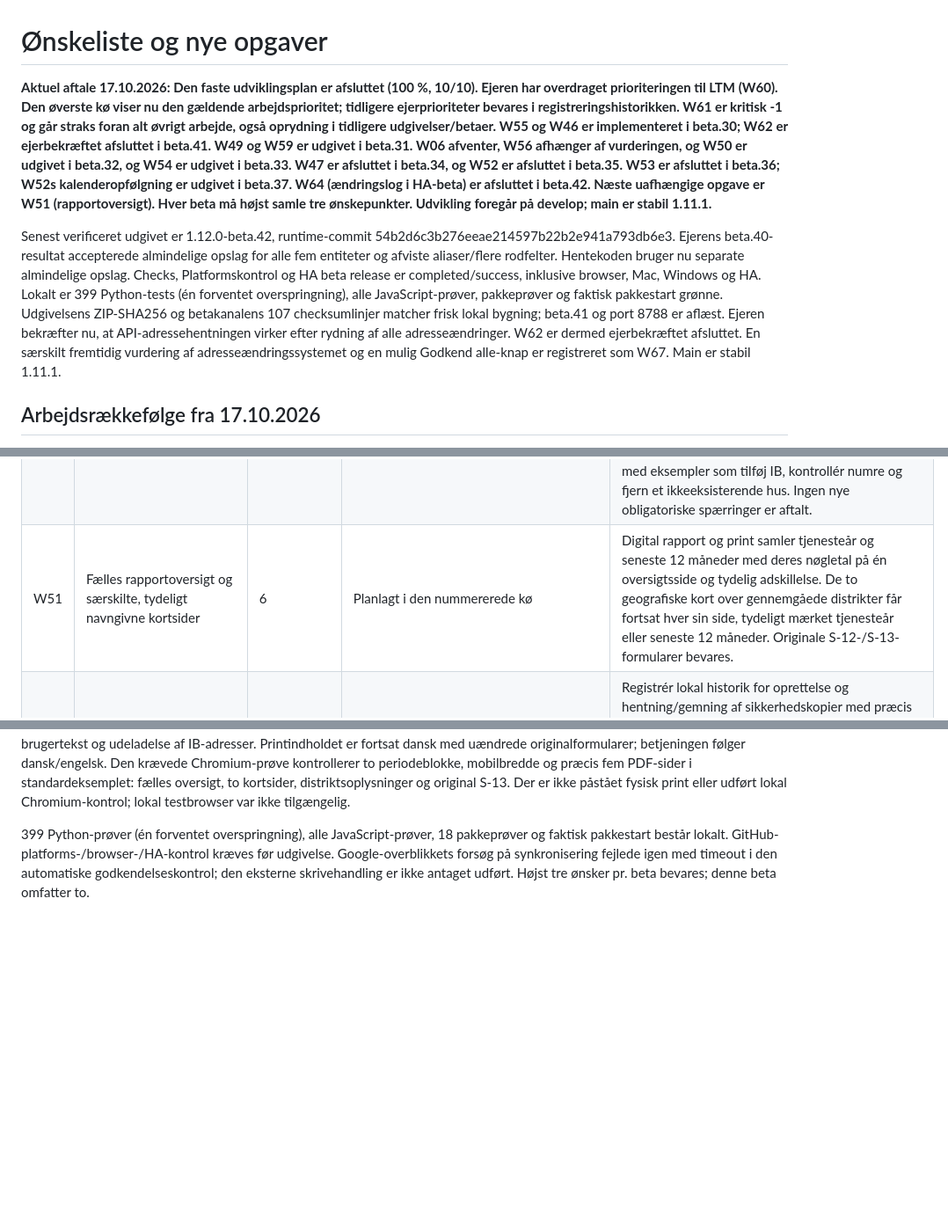
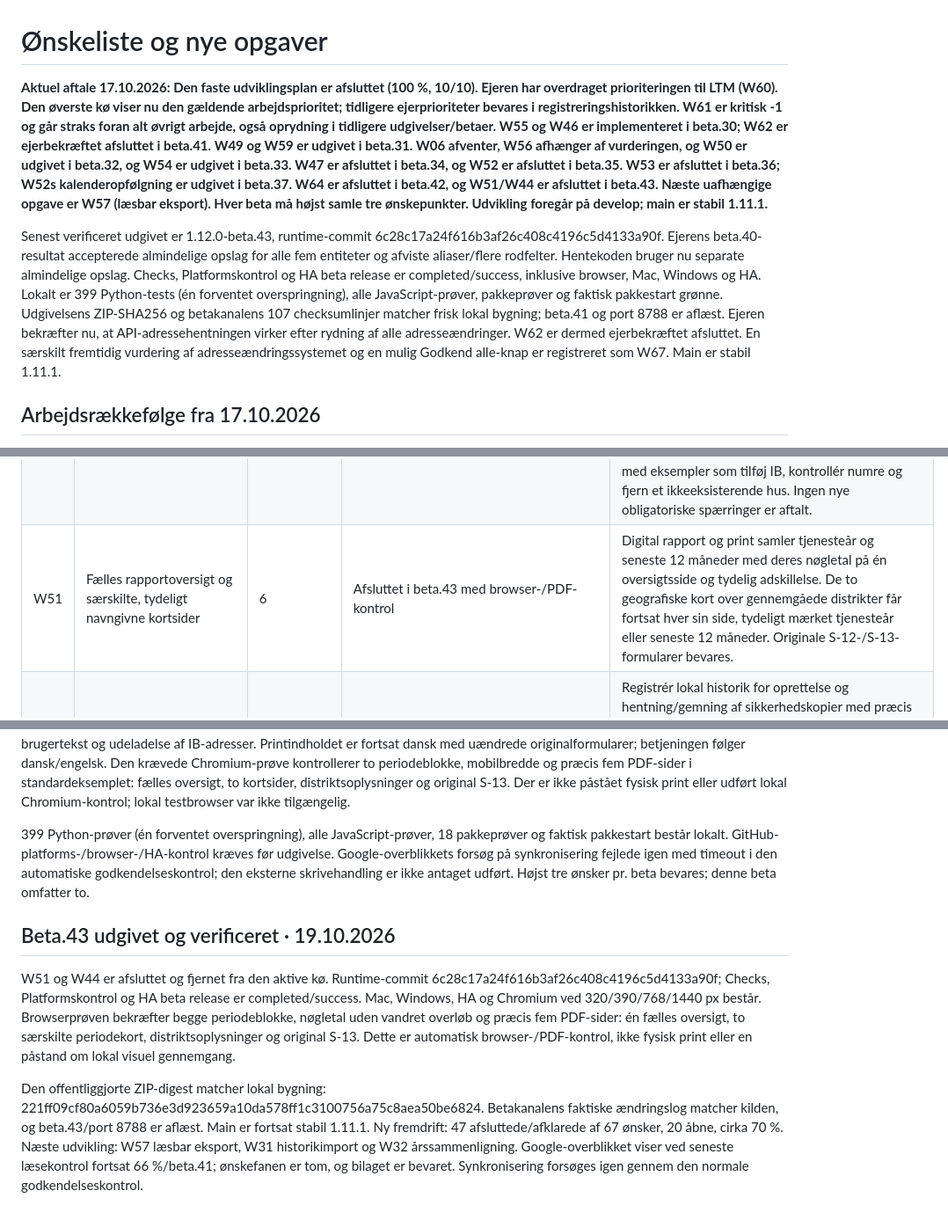
Before and after one commit to Bib007/LTM-Local-Territory-Manager, a Markdown page: OENSKELISTE.md, 3 parts joined by grey strips. Shown at 88% size. Drawn GitHub-style; blank space fills up the shorter version.

Commit message:
plan: Afslut W51/W44 efter verificeret beta.43; fremdrift 70 %

```diff
--- a/OENSKELISTE.md
+++ b/OENSKELISTE.md
@@ -1,8 +1,8 @@
 # Ønskeliste og nye opgaver
 
-**Aktuel aftale 17.10.2026: Den faste udviklingsplan er afsluttet (100 %, 10/10). Ejeren har overdraget prioriteringen til LTM (W60). Den øverste kø viser nu den gældende arbejdsprioritet; tidligere ejerprioriteter bevares i registreringshistorikken. W61 er kritisk -1 og går straks foran alt øvrigt arbejde, også oprydning i tidligere udgivelser/betaer. W55 og W46 er implementeret i beta.30; W62 er ejerbekræftet afsluttet i beta.41. W49 og W59 er udgivet i beta.31. W06 afventer, W56 afhænger af vurderingen, og W50 er udgivet i beta.32, og W54 er udgivet i beta.33. W47 er afsluttet i beta.34, og W52 er afsluttet i beta.35. W53 er afsluttet i beta.36; W52s kalenderopfølgning er udgivet i beta.37. W64 (ændringslog i HA-beta) er afsluttet i beta.42. Næste uafhængige opgave er W51 (rapportoversigt). Hver beta må højst samle tre ønskepunkter. Udvikling foregår på develop; main er stabil 1.11.1.**
+**Aktuel aftale 17.10.2026: Den faste udviklingsplan er afsluttet (100 %, 10/10). Ejeren har overdraget prioriteringen til LTM (W60). Den øverste kø viser nu den gældende arbejdsprioritet; tidligere ejerprioriteter bevares i registreringshistorikken. W61 er kritisk -1 og går straks foran alt øvrigt arbejde, også oprydning i tidligere udgivelser/betaer. W55 og W46 er implementeret i beta.30; W62 er ejerbekræftet afsluttet i beta.41. W49 og W59 er udgivet i beta.31. W06 afventer, W56 afhænger af vurderingen, og W50 er udgivet i beta.32, og W54 er udgivet i beta.33. W47 er afsluttet i beta.34, og W52 er afsluttet i beta.35. W53 er afsluttet i beta.36; W52s kalenderopfølgning er udgivet i beta.37. W64 er afsluttet i beta.42, og W51/W44 er afsluttet i beta.43. Næste uafhængige opgave er W57 (læsbar eksport). Hver beta må højst samle tre ønskepunkter. Udvikling foregår på develop; main er stabil 1.11.1.**
 
-Senest verificeret udgivet er 1.12.0-beta.42, runtime-commit 54b2d6c3b276eeae214597b22b2e941a793db6e3. Ejerens beta.40-resultat accepterede almindelige opslag for alle fem entiteter og afviste aliaser/flere rodfelter. Hentekoden bruger nu separate almindelige opslag. Checks, Platformskontrol og HA beta release er completed/success, inklusive browser, Mac, Windows og HA. Lokalt er 399 Python-tests (én forventet overspringning), alle JavaScript-prøver, pakkeprøver og faktisk pakkestart grønne. Udgivelsens ZIP-SHA256 og betakanalens 107 checksumlinjer matcher frisk lokal bygning; beta.41 og port 8788 er aflæst. Ejeren bekræfter nu, at API-adressehentningen virker efter rydning af alle adresseændringer. W62 er dermed ejerbekræftet afsluttet. En særskilt fremtidig vurdering af adresseændringssystemet og en mulig Godkend alle-knap er registreret som W67. Main er stabil 1.11.1.
+Senest verificeret udgivet er 1.12.0-beta.43, runtime-commit 6c28c17a24f616b3af26c408c4196c5d4133a90f. Ejerens beta.40-resultat accepterede almindelige opslag for alle fem entiteter og afviste aliaser/flere rodfelter. Hentekoden bruger nu separate almindelige opslag. Checks, Platformskontrol og HA beta release er completed/success, inklusive browser, Mac, Windows og HA. Lokalt er 399 Python-tests (én forventet overspringning), alle JavaScript-prøver, pakkeprøver og faktisk pakkestart grønne. Udgivelsens ZIP-SHA256 og betakanalens 107 checksumlinjer matcher frisk lokal bygning; beta.41 og port 8788 er aflæst. Ejeren bekræfter nu, at API-adressehentningen virker efter rydning af alle adresseændringer. W62 er dermed ejerbekræftet afsluttet. En særskilt fremtidig vurdering af adresseændringssystemet og en mulig Godkend alle-knap er registreret som W67. Main er stabil 1.11.1.
 
 ## Arbejdsrækkefølge fra 17.10.2026
 
@@ -79,7 +77,7 @@ Beta.31 er udgivet og verificeret med kun W49 og W59. W49 bevarer det eksisteren
 | W48 | Vis gennemsnittet mellem gennemgange i måneder og dage | 4 | Planlagt i den nummererede kø | Vis gennemsnitsintervallet som måneder og dage på forsiden med konsistent beregning og afrunding. Bevar datagrundlag og tydelig besked ved utilstrækkelig historik; dansk/engelsk og relevante intervaller prøves. |
 | W49 | Bevar logoets størrelse og vis menighedsnavnet på samme linje | 1 | Afsluttet i beta.31 med grøn browser-/platform-/HA-udgivelseskontrol | Ret topbaren til en lang linje med Local Territory Manager – [menighedsnavn] Distrikt uden at gøre det eksisterende logo mindre. Lange navne, smal skærm, betamarkering, navigation og gemmestatus kontrolleres. |
 | W50 | Kun opgaver: tæller, tydelig kortadvarsel og forklaring | 6 | Afsluttet i beta.32 med grøn migration-/browser-/platform-/HA-kontrol | Fjern notefunktionen, herunder oprettelse, særskilte notefiltre og notebetegnelser i brugerfladen. Eksisterende noter konverteres til opgaver med bevaret tekst, korttilknytning og afslutningsstatus, som afklaret med ejeren. Navigationen viser antal åbne opgaver, aldrig afsluttede. Kort med åbne tilknyttede opgaver markeres tydeligt i mappen/daglig brug og endnu tydeligere i udleveringsformularen. Forklar formålet med eksempler som tilføj IB, kontrollér numre og fjern et ikkeeksisterende hus. Ingen nye obligatoriske spærringer er aftalt. |
-| W51 | Fælles rapportoversigt og særskilte, tydeligt navngivne kortsider | 6 | Planlagt i den nummererede kø | Digital rapport og print samler tjenesteår og seneste 12 måneder med deres nøgletal på én oversigtsside og tydelig adskillelse. De to geografiske kort over gennemgåede distrikter får fortsat hver sin side, tydeligt mærket tjenesteår eller seneste 12 måneder. Originale S-12-/S-13-formularer bevares. |
+| W51 | Fælles rapportoversigt og særskilte, tydeligt navngivne kortsider | 6 | Afsluttet i beta.43 med browser-/PDF-kontrol | Digital rapport og print samler tjenesteår og seneste 12 måneder med deres nøgletal på én oversigtsside og tydelig adskillelse. De to geografiske kort over gennemgåede distrikter får fortsat hver sin side, tydeligt mærket tjenesteår eller seneste 12 måneder. Originale S-12-/S-13-formularer bevares. |
 | W52 | Lokal backuplog og påmindelse efter cirka 14 dage | 6 | Afsluttet i beta.35; kalenderopfølgning i beta.37 med grøn fuld kontrol | Registrér lokal historik for oprettelse og hentning/gemning af sikkerhedskopier med præcis status for, hvad appen kan bekræfte. Vis et felt på forsiden, når backup bør foretages, som udgangspunkt efter 14 dage. Ignorér/udsæt skjuler feltet til næste dag. Ingen ekstern besked, automatisk backup eller upload. |
 | W53 | Tilbagevendende opgaver med ugedag og påmindelse på forsiden | 7 | Afsluttet i beta.36 med grøn program-/browser-/pakke-/platform-/HA-kontrol | Opgaver kan gentages ugentligt på en valgt ugedag. Når dagen er nået, vises en påmindelse på forsiden, som kan håndteres/markeres færdig direkte derfra. Eksempel: flyt gennemgåede kort til kassen og fyld mappen. Næste forekomst og afslutningshistorik håndteres uden at slette opgaven. Afhænger af samlet opgavemodel og påmindelsesvisning. |
 | W54 | Hurtig kortoprettelse med start/slut, antal cifre og valgfrit bogstav | 7 | Afsluttet i beta.33 med grøn program-/browser-/pakke-/platform-/HA-kontrol | Start og slut er inklusive, afklaret af ejeren: 0–300 med fire cifre giver 0000–0300, i alt 301 kort. Tilbyd nuludfyldning/antal cifre og ét valgfrit foranstillet bogstav pr. oprettelse, fx k0–k99 eller b100–b199. Vis forslag og antal før godkendelse, håndtér dubletter og bevar eksisterende kort. |
@@ -500,3 +498,9 @@ To sammenhængende rettelser samles: W51 viser begge perioders nøgletal og mån
 Fiktive prøver dækker uændrede periodetal, gentagne gennemgange, arkiverede kort, dækning, historisk år, sprog, escaped brugertekst og udeladelse af IB-adresser. Printindholdet er fortsat dansk med uændrede originalformularer; betjeningen følger dansk/engelsk. Den krævede Chromium-prøve kontrollerer to periodeblokke, mobilbredde og præcis fem PDF-sider i standardeksemplet: fælles oversigt, to kortsider, distriktsoplysninger og original S-13. Der er ikke påstået fysisk print eller udført lokal Chromium-kontrol; lokal testbrowser var ikke tilgængelig.
 
 399 Python-prøver (én forventet overspringning), alle JavaScript-prøver, 18 pakkeprøver og faktisk pakkestart består lokalt. GitHub-platforms-/browser-/HA-kontrol kræves før udgivelse. Google-overblikkets forsøg på synkronisering fejlede igen med timeout i den automatiske godkendelseskontrol; den eksterne skrivehandling er ikke antaget udført. Højst tre ønsker pr. beta bevares; denne beta omfatter to.
+
+## Beta.43 udgivet og verificeret · 19.10.2026
+
+W51 og W44 er afsluttet og fjernet fra den aktive kø. Runtime-commit 6c28c17a24f616b3af26c408c4196c5d4133a90f; Checks, Platformskontrol og HA beta release er completed/success. Mac, Windows, HA og Chromium ved 320/390/768/1440 px består. Browserprøven bekræfter begge periodeblokke, nøgletal uden vandret overløb og præcis fem PDF-sider: én fælles oversigt, to særskilte periodekort, distriktsoplysninger og original S-13. Dette er automatisk browser-/PDF-kontrol, ikke fysisk print eller en påstand om lokal visuel gennemgang.
+
+Den offentliggjorte ZIP-digest matcher lokal bygning: 221ff09cf80a6059b736e3d923659a10da578ff1c3100756a75c8aea50be6824. Betakanalens faktiske ændringslog matcher kilden, og beta.43/port 8788 er aflæst. Main er fortsat stabil 1.11.1. Ny fremdrift: 47 afsluttede/afklarede af 67 ønsker, 20 åbne, cirka 70 %. Næste udvikling: W57 læsbar eksport, W31 historikimport og W32 årssammenligning. Google-overblikket viser ved seneste læsekontrol fortsat 66 %/beta.41; ønskefanen er tom, og bilaget er bevaret. Synkronisering forsøges igen gennem den normale godkendelseskontrol.
```
Also changed, not shown: other parts of OENSKELISTE.md (+19 -21 lines).
